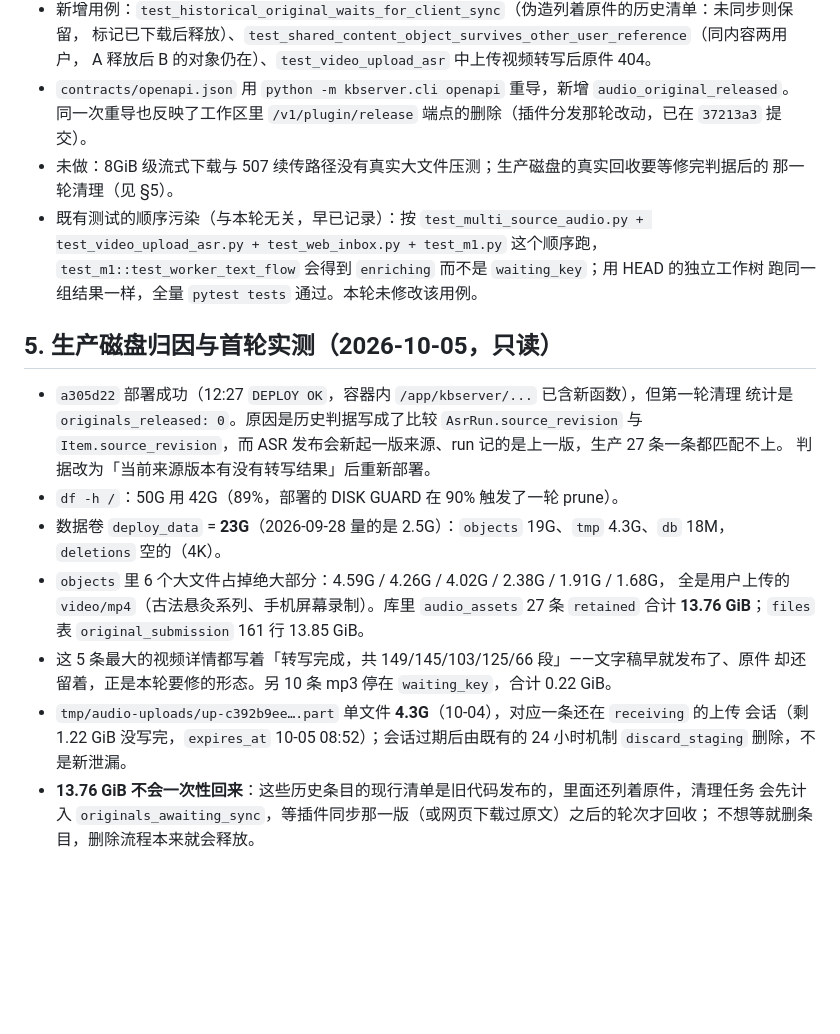
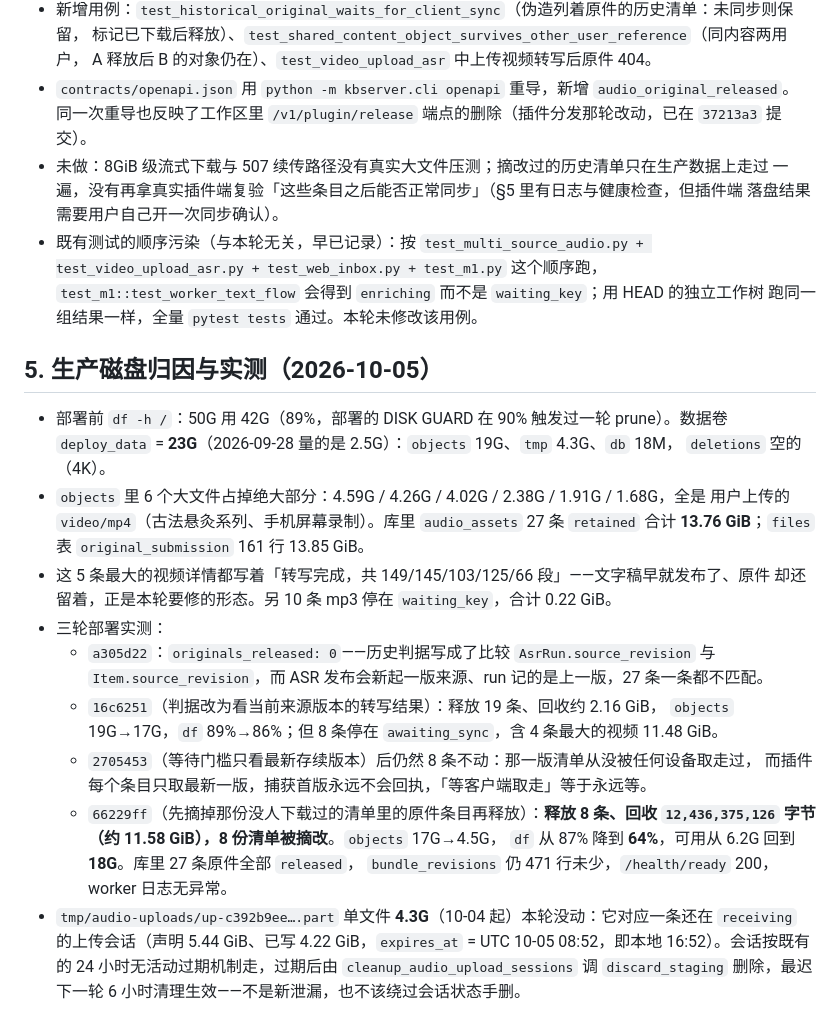
Before and after one commit to JerryTheAlpaca/knowledge-base, a Markdown page: docs/27-音视频原件转写后清理-实施记录.md, the part around the change. Drawn GitHub-style; blank space fills up the shorter version.

Commit message:
docs(27): 补生产实测数字——三轮修正后回收 13.76 GiB，磁盘从 87% 降到 64%
记录 a305d22/16c6251/2705453/66229ff 每轮的清理统计与判据为什么不对，另更正一处误判：
那个 4.3G 的 staging 残留对应的会话 expires_at 是 UTC 时间（本地 16:52 才过期），
走既有的 24 小时机制就能删，不是新泄漏，也不该绕过会话状态手删文件。

```diff
--- a/docs/27-音视频原件转写后清理-实施记录.md
+++ b/docs/27-音视频原件转写后清理-实施记录.md
@@ -47,30 +47,36 @@
   A 释放后 B 的对象仍在）、`test_video_upload_asr` 中上传视频转写后原件 404。
 - `contracts/openapi.json` 用 `python -m kbserver.cli openapi` 重导，新增 `audio_original_released`。
   同一次重导也反映了工作区里 `/v1/plugin/release` 端点的删除（插件分发那轮改动，已在 `37213a3` 提交）。
-- 未做：8GiB 级流式下载与 507 续传路径没有真实大文件压测；生产磁盘的真实回收要等修完判据后的
-  那一轮清理（见 §5）。
+- 未做：8GiB 级流式下载与 507 续传路径没有真实大文件压测；摘改过的历史清单只在生产数据上走过
+  一遍，没有再拿真实插件端复验「这些条目之后能否正常同步」（§5 里有日志与健康检查，但插件端
+  落盘结果需要用户自己开一次同步确认）。
 - 既有测试的顺序污染（与本轮无关，早已记录）：按 `test_multi_source_audio.py +
   test_video_upload_asr.py + test_web_inbox.py + test_m1.py` 这个顺序跑，
   `test_m1::test_worker_text_flow` 会得到 `enriching` 而不是 `waiting_key`；用 HEAD 的独立工作树
   跑同一组结果一样，全量 `pytest tests` 通过。本轮未修改该用例。
 
-## 5. 生产磁盘归因与首轮实测（2026-10-05，只读）
+## 5. 生产磁盘归因与实测（2026-10-05）
 
-- `a305d22` 部署成功（12:27 `DEPLOY OK`，容器内 `/app/kbserver/...` 已含新函数），但第一轮清理
-  统计是 `originals_released: 0`。原因是历史判据写成了比较 `AsrRun.source_revision` 与
-  `Item.source_revision`，而 ASR 发布会新起一版来源、run 记的是上一版，生产 27 条一条都匹配不上。
-  判据改为「当前来源版本有没有转写结果」后重新部署。
-- `df -h /`：50G 用 42G（89%，部署的 DISK GUARD 在 90% 触发了一轮 prune）。
-- 数据卷 `deploy_data` = **23G**（2026-09-28 量的是 2.5G）：`objects` 19G、`tmp` 4.3G、`db` 18M，
+- 部署前 `df -h /`：50G 用 42G（89%，部署的 DISK GUARD 在 90% 触发过一轮 prune）。数据卷
+  `deploy_data` = **23G**（2026-09-28 量的是 2.5G）：`objects` 19G、`tmp` 4.3G、`db` 18M，
   `deletions` 空的（4K）。
-- `objects` 里 6 个大文件占掉绝大部分：4.59G / 4.26G / 4.02G / 2.38G / 1.91G / 1.68G，
-  全是用户上传的 `video/mp4`（古法悬灸系列、手机屏幕录制）。库里 `audio_assets` 27 条 `retained`
+- `objects` 里 6 个大文件占掉绝大部分：4.59G / 4.26G / 4.02G / 2.38G / 1.91G / 1.68G，全是
+  用户上传的 `video/mp4`（古法悬灸系列、手机屏幕录制）。库里 `audio_assets` 27 条 `retained`
   合计 **13.76 GiB**；`files` 表 `original_submission` 161 行 13.85 GiB。
 - 这 5 条最大的视频详情都写着「转写完成，共 149/145/103/125/66 段」——文字稿早就发布了、原件
   却还留着，正是本轮要修的形态。另 10 条 mp3 停在 `waiting_key`，合计 0.22 GiB。
-- `tmp/audio-uploads/up-c392b9ee….part` 单文件 **4.3G**（10-04），对应一条还在 `receiving` 的上传
-  会话（剩 1.22 GiB 没写完，`expires_at` 10-05 08:52）；会话过期后由既有的 24 小时机制
-  `discard_staging` 删除，不是新泄漏。
-- **13.76 GiB 不会一次性回来**：这些历史条目的现行清单是旧代码发布的，里面还列着原件，清理任务
-  会先计入 `originals_awaiting_sync`，等插件同步那一版（或网页下载过原文）之后的轮次才回收；
-  不想等就删条目，删除流程本来就会释放。
+- 三轮部署实测：
+  - `a305d22`：`originals_released: 0`——历史判据写成了比较 `AsrRun.source_revision` 与
+    `Item.source_revision`，而 ASR 发布会新起一版来源、run 记的是上一版，27 条一条都不匹配。
+  - `16c6251`（判据改为看当前来源版本的转写结果）：释放 19 条、回收约 2.16 GiB，
+    `objects` 19G→17G，`df` 89%→86%；但 8 条停在 `awaiting_sync`，含 4 条最大的视频 11.48 GiB。
+  - `2705453`（等待门槛只看最新存续版本）后仍然 8 条不动：那一版清单从没被任何设备取走过，
+    而插件每个条目只取最新一版，捕获首版永远不会回执，「等客户端取走」等于永远等。
+  - `66229ff`（先摘掉那份没人下载过的清单里的原件条目再释放）：**释放 8 条、回收
+    `12,436,375,126` 字节（约 11.58 GiB），8 份清单被摘改**。`objects` 17G→4.5G，
+    `df` 从 87% 降到 **64%**，可用从 6.2G 回到 **18G**。库里 27 条原件全部 `released`，
+    `bundle_revisions` 仍 471 行未少，`/health/ready` 200，worker 日志无异常。
+- `tmp/audio-uploads/up-c392b9ee….part` 单文件 **4.3G**（10-04 起）本轮没动：它对应一条还在
+  `receiving` 的上传会话（声明 5.44 GiB、已写 4.22 GiB，`expires_at` = UTC 10-05 08:52，即本地
+  16:52）。会话按既有的 24 小时无活动过期机制走，过期后由 `cleanup_audio_upload_sessions`
+  调 `discard_staging` 删除，最迟下一轮 6 小时清理生效——不是新泄漏，也不该绕过会话状态手删。
```
